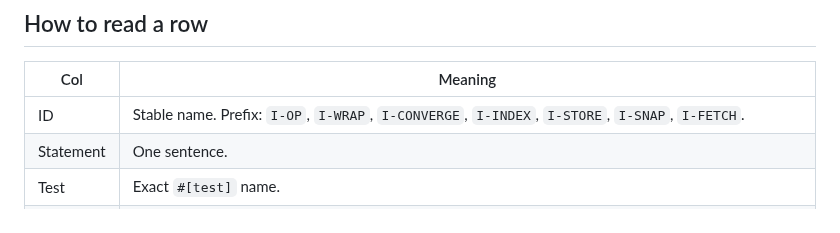
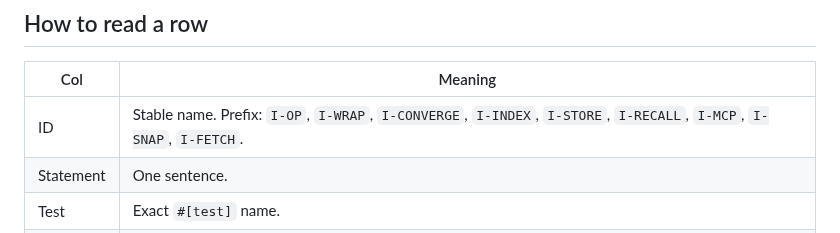
Before and after one commit to thenervelab/hippius-mem, a Markdown page: docs/INVARIANTS.md, the part around one of its changes. Rendered like a GitHub page.

```diff
--- a/docs/INVARIANTS.md
+++ b/docs/INVARIANTS.md
@@ -33,7 +33,7 @@ gate. Those jobs are pointers.
 
 | Col | Meaning |
 |---|---|
-| ID | Stable name. Prefix: `I-OP`, `I-WRAP`, `I-CONVERGE`, `I-INDEX`, `I-STORE`, `I-SNAP`, `I-FETCH`. |
+| ID | Stable name. Prefix: `I-OP`, `I-WRAP`, `I-CONVERGE`, `I-INDEX`, `I-STORE`, `I-RECALL`, `I-MCP`, `I-SNAP`, `I-FETCH`. |
 | Statement | One sentence. |
 | Test | Exact `#[test]` name. |
 | Job | `test` = rust.yml default features; `test-all-features`; `minio`; `semantic-nightly`; `nightly-mutants` (discovery only). |
```
Also changed, not shown: other parts of docs/INVARIANTS.md (+5 -0 lines).
